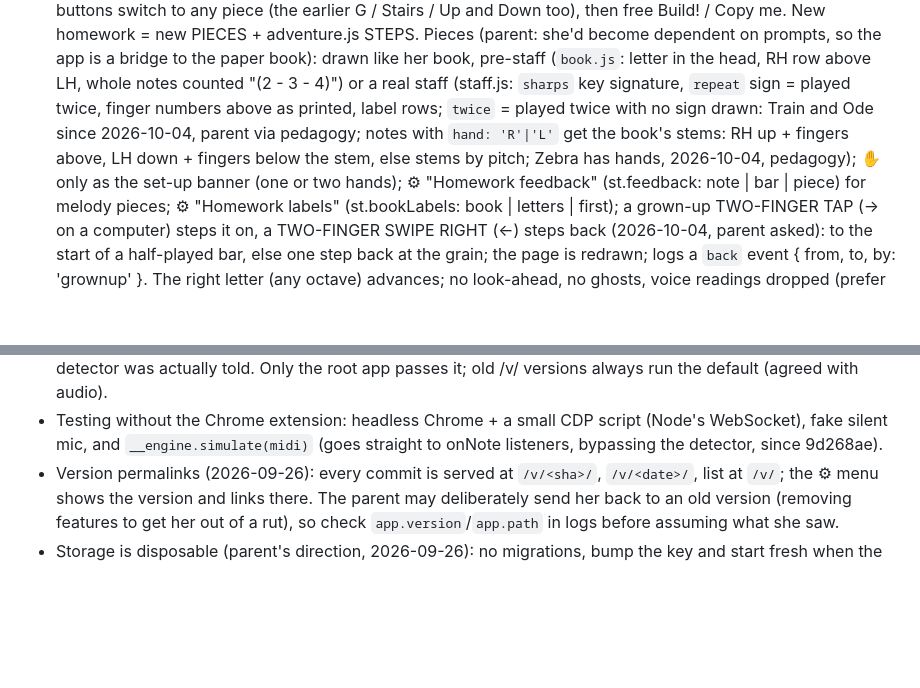
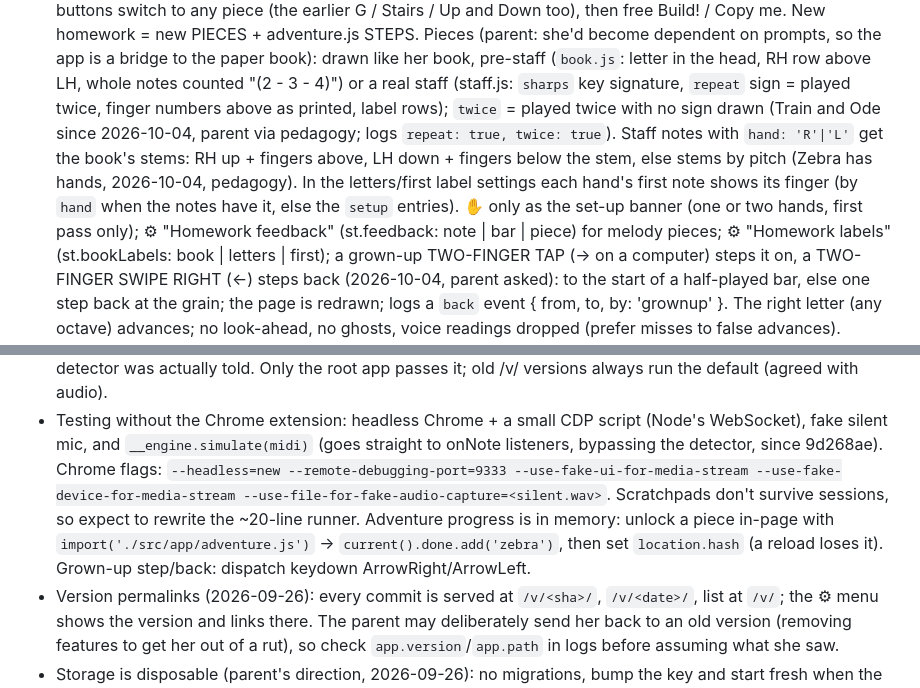
Before and after one commit to ezyang/piano-pad, a Markdown page: agents/app.md, 2 parts joined by grey strips. Drawn GitHub-style; blank space fills up the shorter version.

Commit message:
app charter: Oct 4 state (hand stems, twice, back swipe, first fingers, headless testing)
Co-Authored-By: Claude Opus 5.5 <noreply@anthropic.com>
Claude-Session: https://claude.ai/code/session_01Lax4zY48dNA6bD3FTrruW1

```diff
--- a/agents/app.md
+++ b/agents/app.md
@@ -55,11 +55,14 @@ As of 2026-09-30:
   to the paper book): drawn like her book, pre-staff (`book.js`: letter in
   the head, RH row above LH, whole notes counted "(2 - 3 - 4)") or a real
   staff (staff.js: `sharps` key signature, `repeat` sign = played twice,
-  finger numbers above as printed, label rows; `twice` = played twice with
-  no sign drawn: Train and Ode since 2026-10-04, parent via pedagogy; notes with `hand: 'R'|'L'`
+  finger numbers above as printed, label rows); `twice` = played twice with
+  no sign drawn (Train and Ode since 2026-10-04, parent via pedagogy; logs
+  `repeat: true, twice: true`). Staff notes with `hand: 'R'|'L'`
   get the book's stems: RH up + fingers above, LH down + fingers below the
-  stem, else stems by pitch; Zebra has hands, 2026-10-04, pedagogy); ✋ only as the set-up banner
-  (one or two hands); ⚙︎ "Homework feedback" (st.feedback: note | bar |
+  stem, else stems by pitch (Zebra has hands, 2026-10-04, pedagogy). In
+  the letters/first label settings each hand's first note shows its finger
+  (by `hand` when the notes have it, else the `setup` entries).
+  ✋ only as the set-up banner (one or two hands, first pass only); ⚙︎ "Homework feedback" (st.feedback: note | bar |
   piece) for melody pieces; ⚙︎ "Homework labels" (st.bookLabels: book |
   letters | first); a grown-up TWO-FINGER TAP (→ on a computer) steps it on,
   a TWO-FINGER SWIPE RIGHT (←) steps back (2026-10-04, parent asked): to
@@ -106,6 +109,14 @@ As of 2026-09-30:
 - Testing without the Chrome extension: headless Chrome + a small CDP script
   (Node's WebSocket), fake silent mic, and `__engine.simulate(midi)` (goes
   straight to onNote listeners, bypassing the detector, since 9d268ae).
+  Chrome flags: `--headless=new --remote-debugging-port=9333
+  --use-fake-ui-for-media-stream --use-fake-device-for-media-stream
+  --use-file-for-fake-audio-capture=<silent.wav>`. Scratchpads don't
+  survive sessions, so expect to rewrite the ~20-line runner. Adventure
+  progress is in memory: unlock a piece in-page with
+  `import('./src/app/adventure.js')` → `current().done.add('zebra')`, then
+  set `location.hash` (a reload loses it). Grown-up step/back:
+  dispatch keydown ArrowRight/ArrowLeft.
 - Version permalinks (2026-09-26): every commit is served at `/v/<sha>/`,
   `/v/<date>/`, list at `/v/`; the ⚙︎ menu shows the version and links there.
   The parent may deliberately send her back to an old version (removing
```
Also changed, not shown: other parts of agents/app.md (+1 -1 lines).
